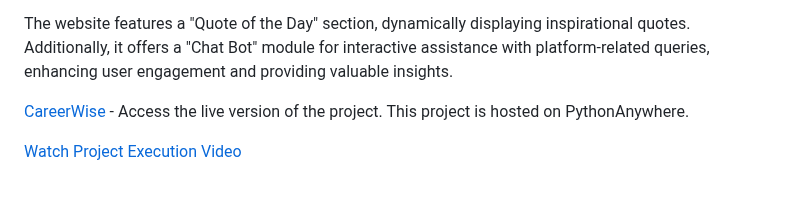
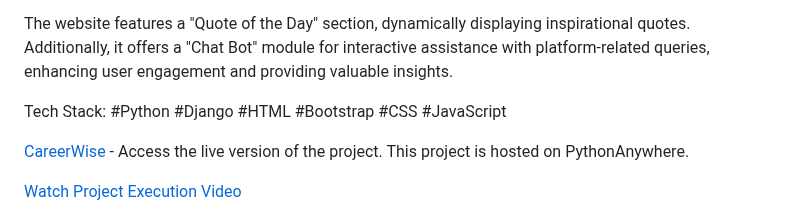
Before and after one commit to Susmitha-IT/CareerWise---Navigates-career-path-using-Django, a Markdown page: README.md, the part around the change. GitHub-like rendering; blank space fills up the shorter version.

```diff
--- a/README.md
+++ b/README.md
@@ -11,6 +11,8 @@ Through modules like Stream Finder, Career Bot, Know Your Apt, and Rating Hub, t
 ● The Rating Hub module with user authentication for rating and commenting, and public access for viewing average ratings, total ratings and distribution by stars.
 
 The website features a "Quote of the Day" section, dynamically displaying inspirational quotes. Additionally, it offers a "Chat Bot" module for interactive assistance with platform-related queries, enhancing user engagement and providing valuable insights.
+
+Tech Stack: #Python #Django #HTML #Bootstrap #CSS #JavaScript
 
 [CareerWise](http://susmitha03.pythonanywhere.com/) - Access the live version of the project.
 This project is hosted on PythonAnywhere.
```
